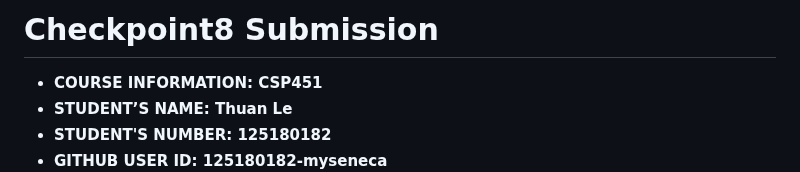
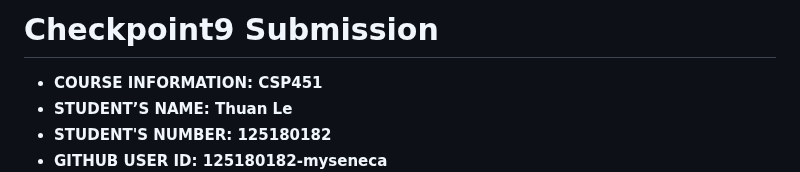
Before and after one commit to 125180182-myseneca/CSP451-Azure-Project, a Markdown page: Checkpoint9/README.md, the part around the change. Rendered like a GitHub page.

Commit message:
Fixed minor text error

```diff
--- a/Checkpoint9/README.md
+++ b/Checkpoint9/README.md
@@ -1,4 +1,4 @@
-# Checkpoint8 Submission
+# Checkpoint9 Submission
 
 - **COURSE INFORMATION: CSP451**
 - **STUDENT’S NAME: Thuan Le**
```
